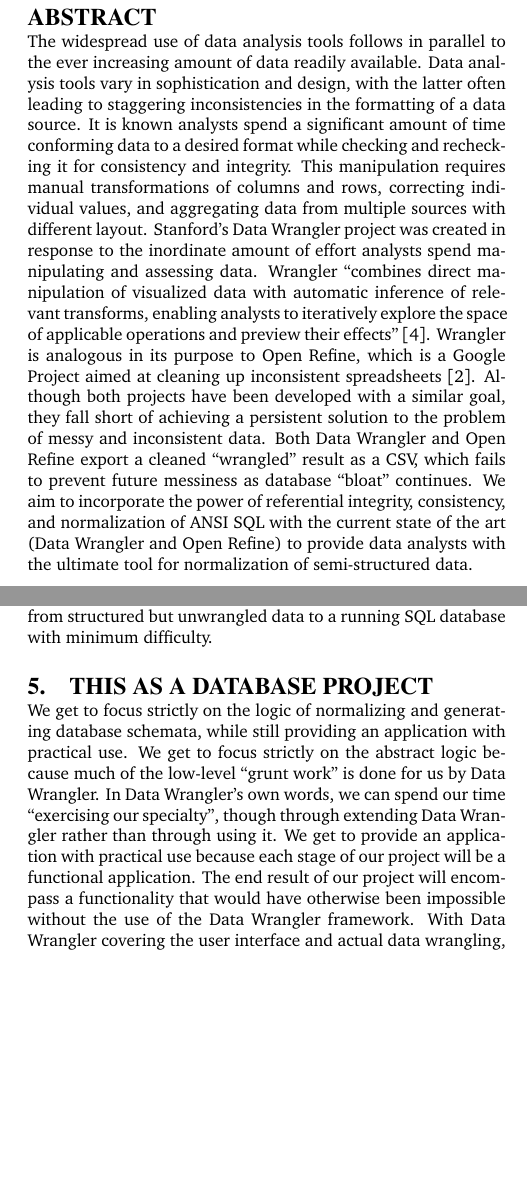
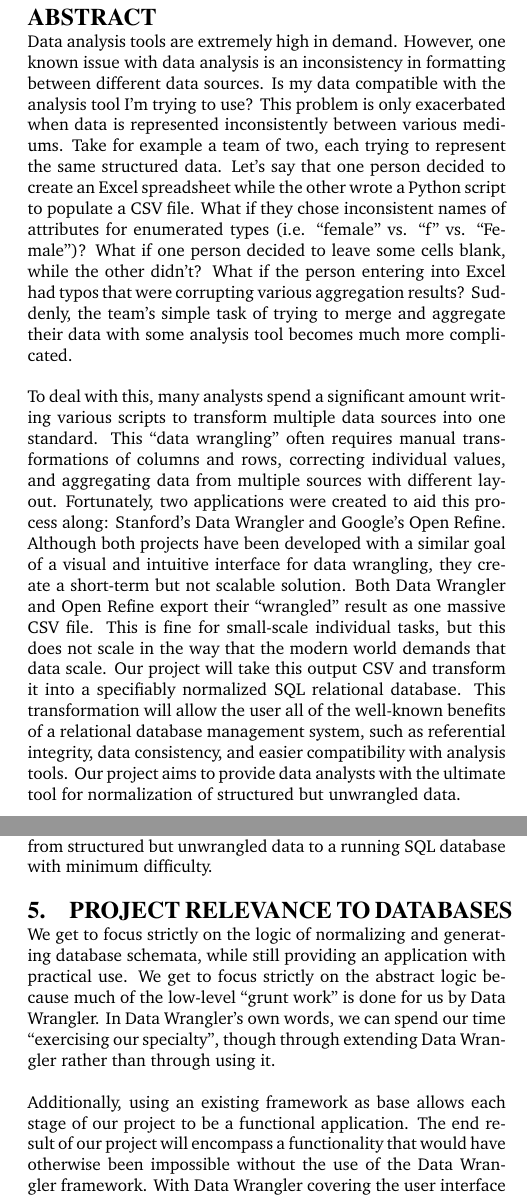
Before and after one commit to edenzik/128Project, a LaTeX paper (proposal/src/writeup.tex): two parts of the columns of pages 1 and 2 of 5, joined at a grey line, cut so that both start at the same text, the shorter picture padded with empty space. Compiled offline with pdfLaTeX.

Commit message:
Final edits on proposal, mostly on abstract but also included several additional line breaks throughout the document

```diff
--- a/proposal/src/writeup.tex
+++ b/proposal/src/writeup.tex
@@ -23,14 +23,21 @@
 
 \begin{abstract}
 
-The widespread use of data analysis tools follows in parallel to the ever increasing amount of data readily available. Data analysis tools vary in sophistication and design, with the latter often leading to staggering inconsistencies in the formatting of a data source. It is known analysts spend a significant amount of time conforming data to a desired format while checking and rechecking it for consistency and integrity. This manipulation requires manual transformations of columns and rows, correcting individual values, and aggregating data from multiple sources with different layout. Stanford's Data Wrangler project was created in response to the inordinate amount of effort analysts spend manipulating and assessing data. Wrangler ``combines direct manipulation of visualized data with automatic inference of relevant transforms, enabling analysts to iteratively explore the space of applicable operations and preview their effects'' \cite{2011-wrangler}. Wrangler is analogous in its purpose to Open Refine, which is a Google Project aimed at cleaning up inconsistent spreadsheets \cite{Refine}. Although both projects have been developed with a similar goal, they fall short of achieving a persistent solution to the problem of messy and inconsistent data. Both Data Wrangler and Open Refine export a cleaned ``wrangled'' result as a CSV, which fails to prevent future messiness as database ``bloat'' continues. We aim to incorporate the power of referential integrity, consistency, and normalization of ANSI SQL with the current state of the art (Data Wrangler and Open Refine) to provide data analysts with the ultimate tool for normalization of semi-structured data.
+Data analysis tools are extremely high in demand. However, one known issue with data analysis is an inconsistency in formatting between different data sources. Is my data compatible with the analysis tool I'm trying to use? This problem is only exacerbated when data is represented inconsistently between various mediums. Take for example a team of two, each trying to represent the same structured data. Let's say that one person decided to create an Excel spreadsheet while the other wrote a Python script to populate a CSV file. What if they chose inconsistent names of attributes for enumerated types (i.e. ``female'' vs. ``f'' vs. ``Female'')? What if one person decided to leave some cells blank, while the other didn't? What if the person entering into Excel had typos that were corrupting various aggregation results? Suddenly, the team's simple task of trying to merge and aggregate their data with some analysis tool becomes much more complicated.
+
+To deal with this, many analysts spend a significant amount writing various scripts to transform multiple data sources into one standard. This ``data wrangling'' often requires manual transformations of columns and rows, correcting individual values, and aggregating data from multiple sources with different layout. Fortunately, two applications were created to aid this process along: Stanford's Data Wrangler and Google's Open Refine. Although both projects have been developed with a similar goal of a visual and intuitive interface for data wrangling, they create a short-term but not scalable solution. Both Data Wrangler and Open Refine export their ``wrangled'' result as one massive CSV file. This is fine for small-scale individual tasks, but this does not scale in the way that the modern world demands that data scale. Our project will take this output CSV and transform it into a specifiably normalized SQL relational database. This transformation will allow the user all of the well-known benefits of a relational database management system, such as referential integrity, data consistency, and easier compatibility with analysis tools. Our project aims to provide data analysts with the ultimate tool for normalization of structured but unwrangled data.
+
 \end{abstract}
 
 
-\section{Introduction}
+
+
+\section{Who are we?}
 
 We (the authors of this proposal) are both undergraduate students studying Computer Science at Brandeis University. We've worked together extensively on many projects and have a great familiarity with one another's work habits. Because of this, there was no question in my mind that Eden's strengths would compliment my own in a way that would make this project possible.
+
 Eden Zik is a double major in Computer Science and Biology. Eden has extensive experience with the open-source DBMS, PostgreSQL, and has written everything from queries and triggers to custom functions. Eden has also worked with many research groups (such as the Klausen Group) who struggle to effectively manage their data, which formed much of the inspiration for this project.
+
 Kahlil Oppenheimer is a double major in Computer Science and Math. Kahlil has done work on the query optimizer team at HP Vertica, the company responsible for a commercial implementation of a Column Store (C-Store) analytics DBMS. Kahlil also wields a constructive skepticism that continues to whittle this project into its final (and hopefully best) stages.
 
 
@@ -53,16 +60,23 @@
 Our project will take the spreadsheet format, normalize it into logical tables, and provide the ANSI SQL compliant set of transactions to populate a SQL database (SQL dump) with that data. Our project will use Data Wrangler to allow the user to ``wrangle'' their data into this one structured table of information, create a specifiably normalized schema based on that table to balance reduction of redundancy with query efficiency, and finally output the ANSI SQL compliant equivalent. In other words, users can go from structured but unwrangled data to a running SQL database with minimum difficulty.
 
-\section{This as a database Project}
+\section{project relevance to databases}
 We get to focus strictly on the logic of normalizing and generating database schemata, while still providing an application with practical use.
 We get to focus strictly on the abstract logic because much of the low-level ``grunt work'' is done for us by Data Wrangler. In Data Wrangler's own words, we can spend our time ``exercising our specialty'', though through extending Data Wrangler rather than through using it.
-We get to provide an application with practical use because each stage of our project will be a functional application. The end result of our project will encompass a functionality that would have otherwise been impossible without the use of the Data Wrangler framework. With Data Wrangler covering the user interface and actual data wrangling, we can focus on powerful algorithms for normalization, while still providing an application that provides all of the aforementioned services. The end result is a final project that is interesting, usable, and directly relevant to database research.
+
+
+Additionally, using an existing framework as base allows each stage of our project to be a functional application. The end result of our project will encompass a functionality that would have otherwise been impossible without the use of the Data Wrangler framework. With Data Wrangler covering the user interface and actual data wrangling, we can focus on powerful algorithms for normalization, while still providing an application that provides all of the aforementioned services. The end result is a final project that is interesting, usable, and directly relevant to database research.
 
 \section{Technical Implementation}
 While there are many ways to go about implementing our solution, we think we have come up with one that is both scalable and achievable within our time frame.
+
 We will begin by forking the source code for Data Wrangler. Data Wrangler's licensing allows us to use and modify their code, so long as we meet minimal criteria (such as not associating our project with the name Stanford University).
+
 We will initially preserve Data Wrangler's setup of being run entirely as front-end JavaScript code. While this has the disadvantage of not utilizing the full force of a back end, it has the advantage of a much lesser startup time, and lets us focus more on the actual database normalization component of the project. One future upgrade we'd like to implement, if time allows, is to move much of the service of the application to the server-side via NodeJS, a back-end JavaScript framework.
+
 Using JavaScript for the entire application has the advantage of being extremely portable. JavaScript can be run in a browser (of course), but with recent technology from GitHub's Atom text editor, JavaScript can also be run on the desktop in a Windows, Mac OS, or Linux environment. This allows for portability unparalleled by most other programming languages.
+
 Our project will also be extremely portable in regards to databases. For that reason, we're going to have our final result (a list of SQL transactions as a dump file) be compliant with the American National Standards Institute's (ANSI) SQL standard. This will allow for easier compatibility with any given DBMS (PostgreSQL, Oracle, SQL Server, etc.) with only minor translation for implementations that break the standard--but such translations probably already exist anyways.
+
 With the project written entirely in Javascript and on top of Data Wrangler, we will be able to work at a high level of abstraction, maintain extreme portability, and work within an acceptable timeframe.
 
 
```
Also changed, not shown: proposal/src/writeup.pdf, proposal/src/writeup.tex (4 more changed lines).
